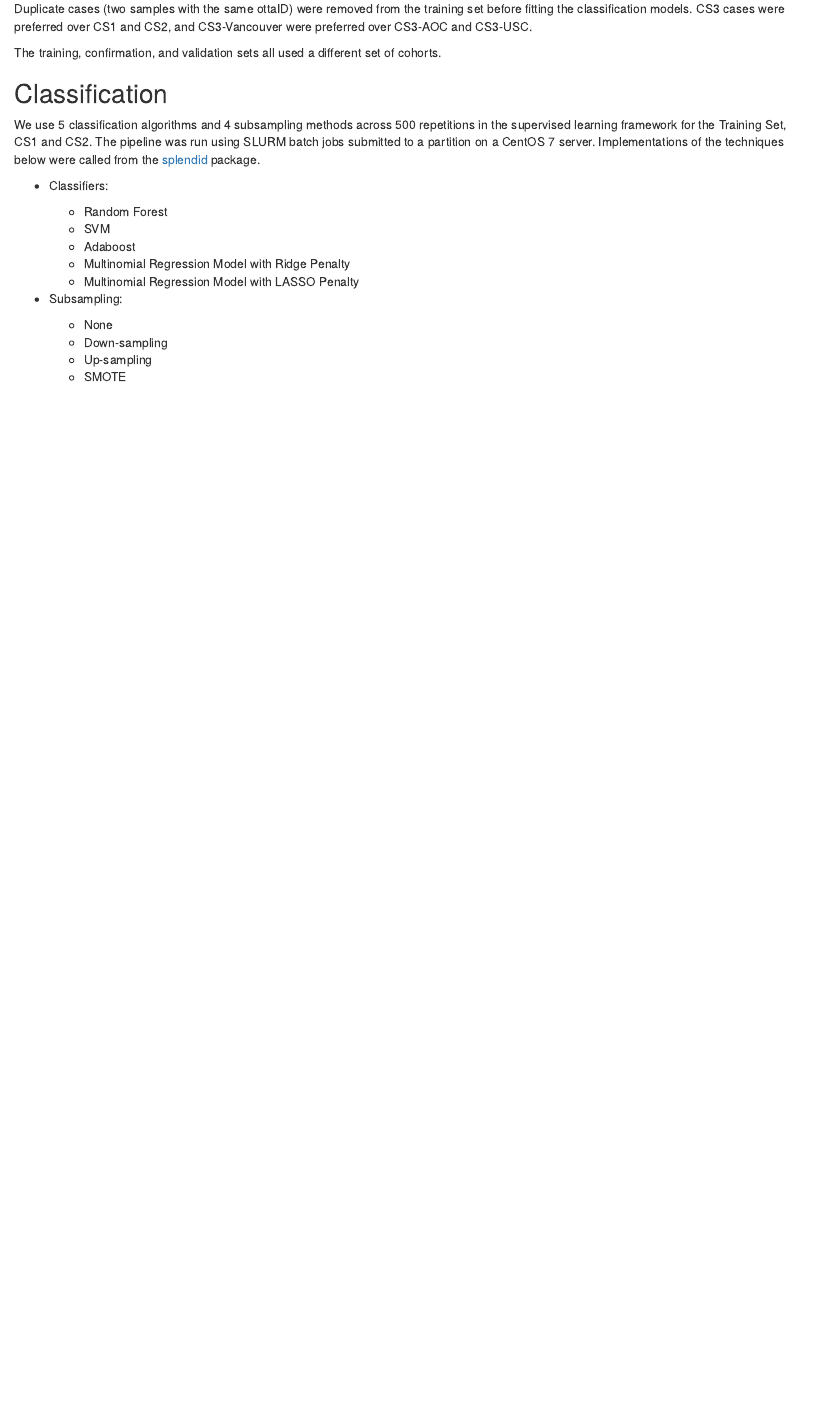
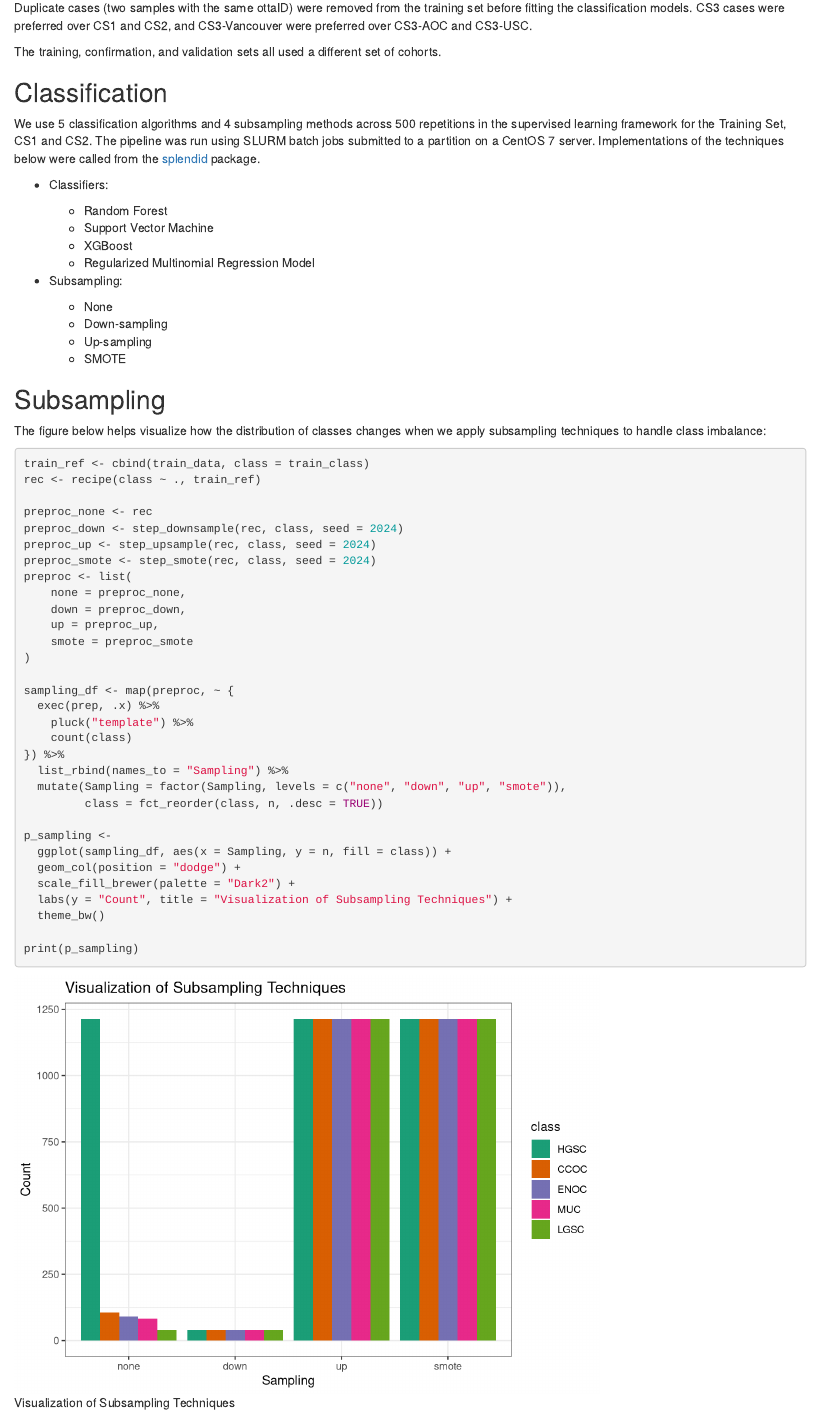
Before and after one commit to TalhoukLab/OV_Histotypes, an R Markdown document (src/02-methods.Rmd): the page in a window 1100 px wide, from 390 px down before the commit and from 1030 px down after it, so that both start at the same text. Rendered offline with R 4.5, knitr and Pandoc, with nearby package versions; drawn as R Markdown's standard HTML page in place of the format the file asks for; code that draws random numbers runs with fixed seeds of ours; common packages that the code uses without loading them are loaded.

Commit message:
add figure to visualize subsampling

````diff
--- a/src/02-methods.Rmd
+++ b/src/02-methods.Rmd
@@ -23,10 +34,9 @@ We use 5 classification algorithms and 4 subsampling methods across 500 repetiti
 -   Classifiers:
 
     -   Random Forest
-    -   SVM
-    -   Adaboost
-    -   Multinomial Regression Model with Ridge Penalty
-    -   Multinomial Regression Model with LASSO Penalty
+    -   Support Vector Machine
+    -   XGBoost
+    -   Regularized Multinomial Regression Model
 
 -   Subsampling:
 
@@ -34,3 +44,41 @@ We use 5 classification algorithms and 4 subsampling methods across 500 repetiti
     -   Down-sampling
     -   Up-sampling
     -   SMOTE
+
+## Subsampling
+
+The figure below helps visualize how the distribution of classes changes when we apply subsampling techniques to handle class imbalance:
+
+```{r sampling, fig.cap='Visualization of Subsampling Techniques'}
+train_ref <- cbind(train_data, class = train_class)
+rec <- recipe(class ~ ., train_ref)
+
+preproc_none <- rec
+preproc_down <- step_downsample(rec, class, seed = 2024)
+preproc_up <- step_upsample(rec, class, seed = 2024)
+preproc_smote <- step_smote(rec, class, seed = 2024)
+preproc <- list(
+    none = preproc_none,
+    down = preproc_down,
+    up = preproc_up,
+    smote = preproc_smote
+)
+
+sampling_df <- map(preproc, ~ {
+  exec(prep, .x) %>%
+    pluck("template") %>%
+    count(class)
+}) %>%
+  list_rbind(names_to = "Sampling") %>%
+  mutate(Sampling = factor(Sampling, levels = c("none", "down", "up", "smote")),
+         class = fct_reorder(class, n, .desc = TRUE))
+
+p_sampling <-
+  ggplot(sampling_df, aes(x = Sampling, y = n, fill = class)) +
+  geom_col(position = "dodge") +
+  scale_fill_brewer(palette = "Dark2") +
+  labs(y = "Count", title = "Visualization of Subsampling Techniques") +
+  theme_bw()
+
+print(p_sampling)
+```
````
Also changed, not shown: src/02-methods.Rmd (11 more changed lines).
